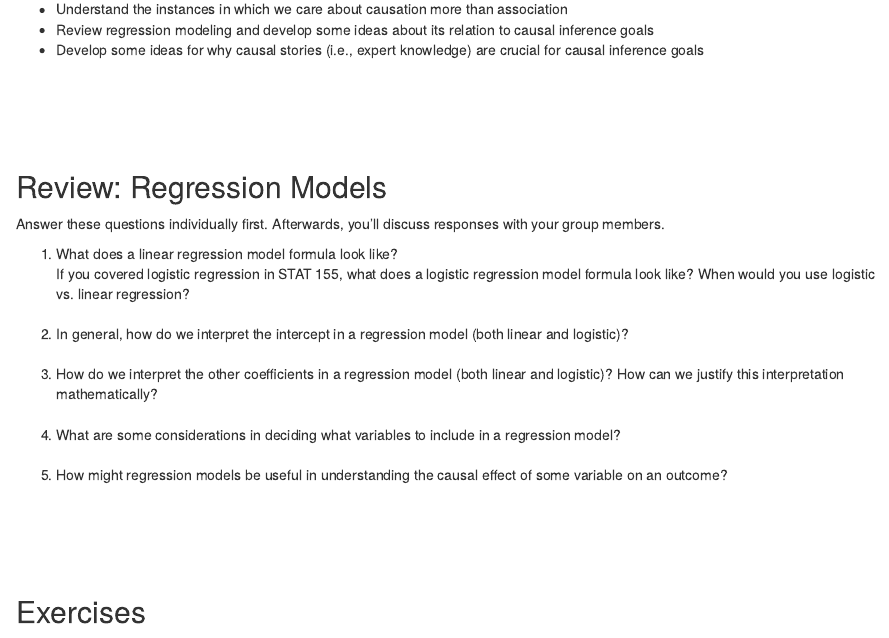
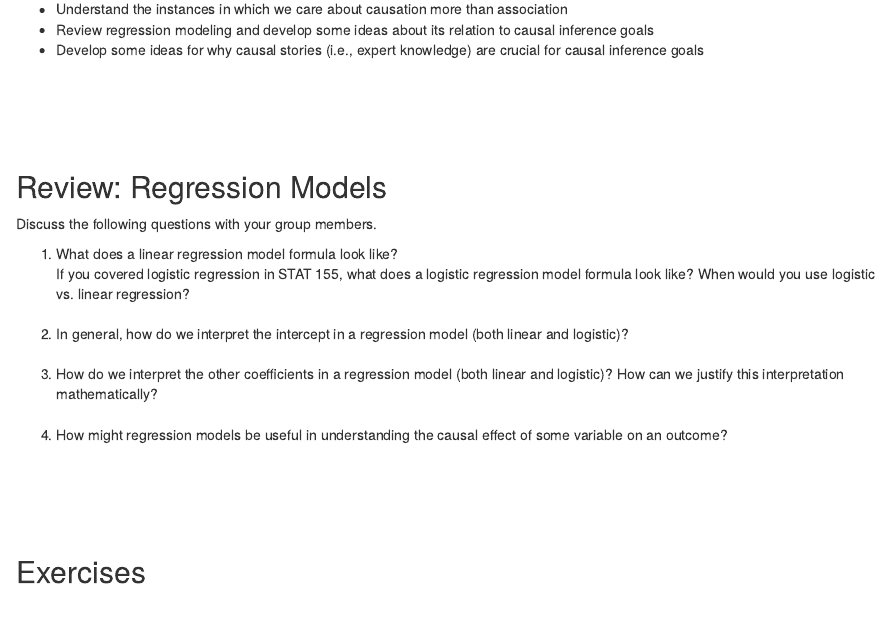
Before and after one commit to lmyint/causal_spring_2020, an R Markdown document (01-intro.Rmd): the page in a window 1100 px wide, from 180 px down. Rendered offline with R 4.5, knitr and Pandoc, with nearby package versions; drawn as R Markdown's standard HTML page in place of the format the file asks for.

Commit message:
Update Day 1

```diff
--- a/01-intro.Rmd
+++ b/01-intro.Rmd
@@ -16,14 +16,13 @@ knitr::opts_chunk$set(echo=TRUE, eval=FALSE)
 
 ## Review: Regression Models {-}
 
-Answer these questions individually first. Afterwards, you'll discuss responses with your group members.
+Discuss the following questions with your group members.
 
 1. What does a linear regression model formula look like?
     If you covered logistic regression in STAT 155, what does a logistic regression model formula look like? When would you use logistic vs. linear regression?<br><br>
 2. In general, how do we interpret the intercept in a regression model (both linear and logistic)?<br><br>
 3. How do we interpret the other coefficients in a regression model (both linear and logistic)? How can we justify this interpretation mathematically?<br><br>
-4. What are some considerations in deciding what variables to include in a regression model?<br><br>
-5. How might regression models be useful in understanding the causal effect of some variable on an outcome?
+4. How might regression models be useful in understanding the causal effect of some variable on an outcome?
 
 <br><br><br><br>
 
```
Also changed, not shown: schedule.Rmd (+2 -2 lines), docs/search_index.json, 2 other files.
